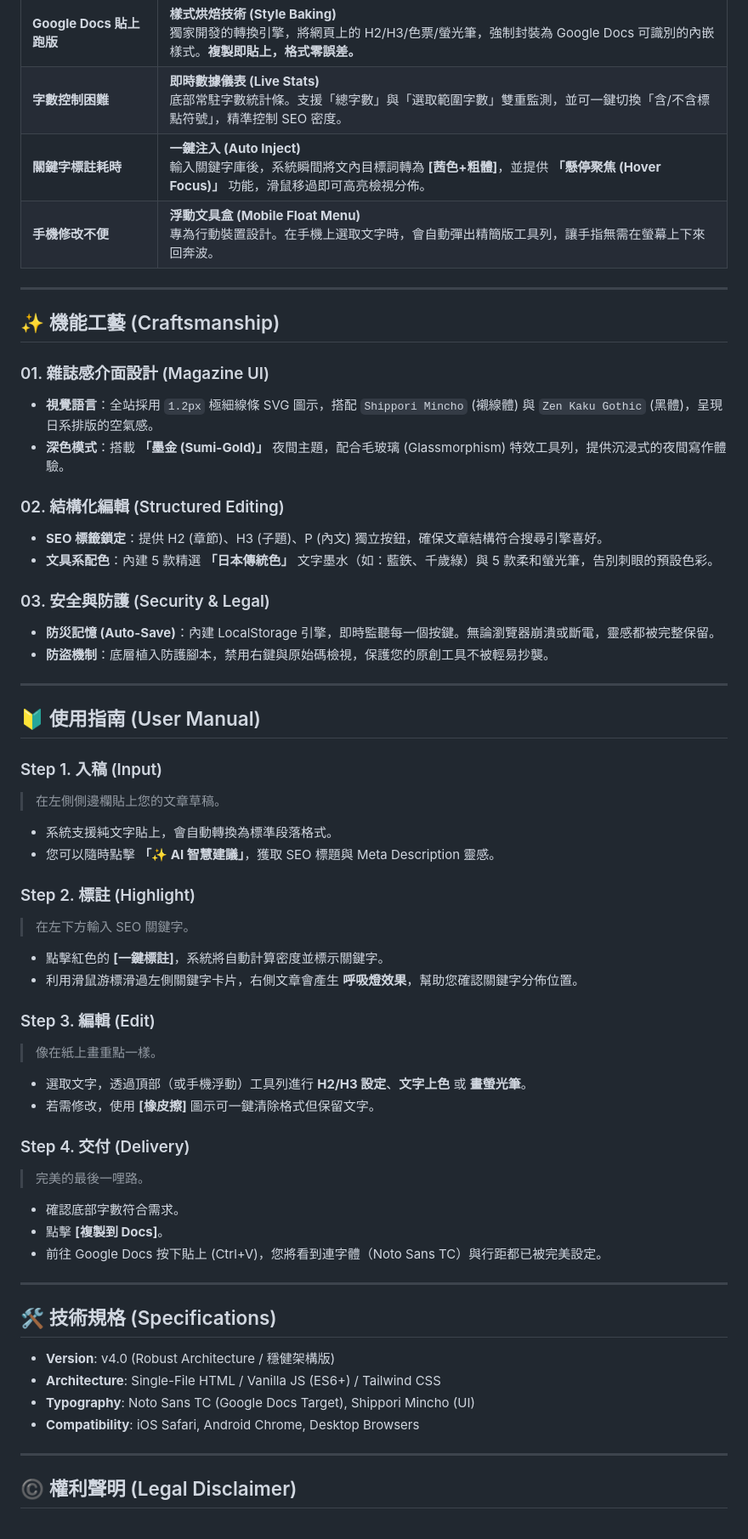
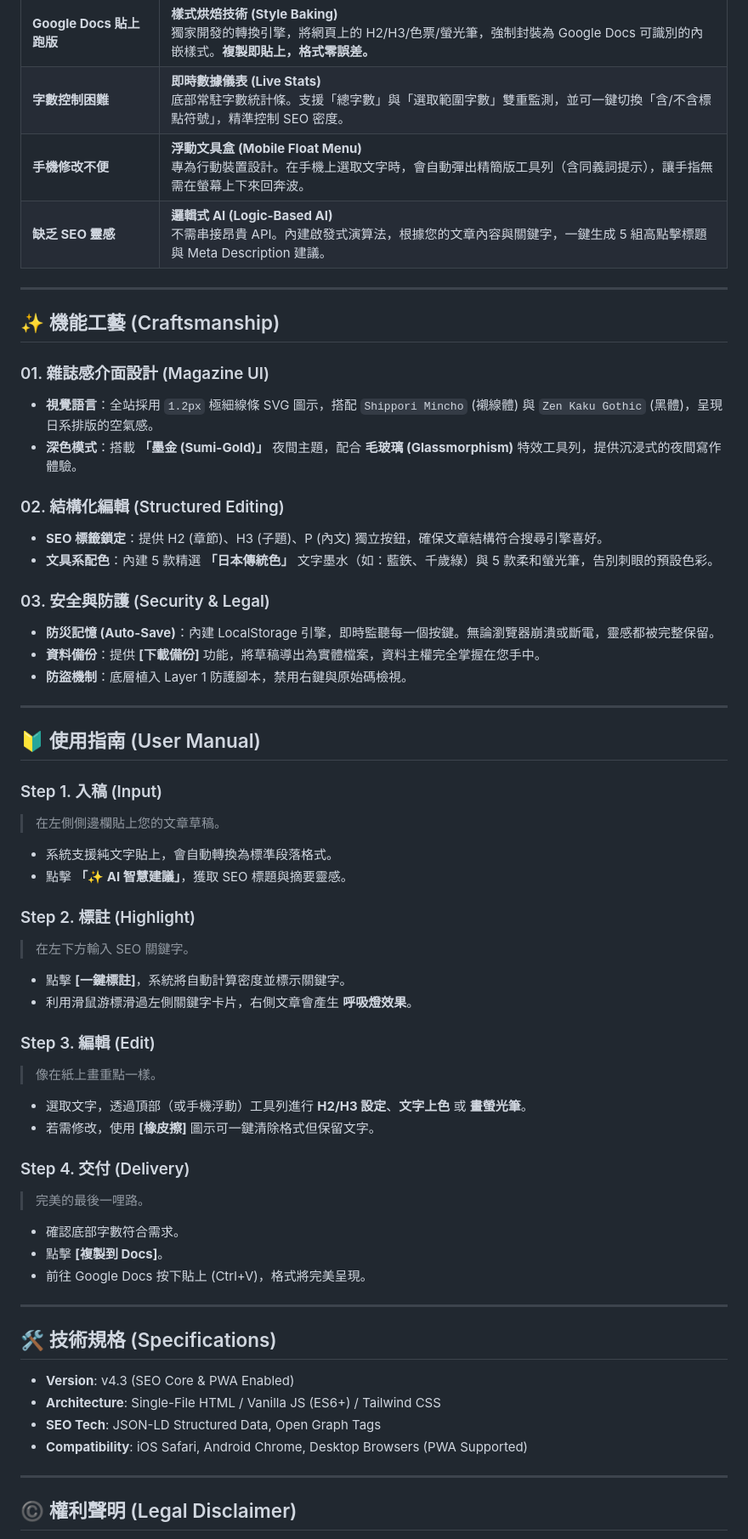
Before and after one commit to HelloRuru/keyword-pro, a Markdown page: README.md, the part around one of its changes. Shown at 85% size. Drawn GitHub-style.

```diff
--- a/README.md
+++ b/README.md
@@ -39,8 +37,8 @@
 | :--- | :--- |
 | **Google Docs 貼上跑版** | **樣式烘焙技術 (Style Baking)**<br>獨家開發的轉換引擎，將網頁上的 H2/H3/色票/螢光筆，強制封裝為 Google Docs 可識別的內嵌樣式。**複製即貼上，格式零誤差。** |
 | **字數控制困難** | **即時數據儀表 (Live Stats)**<br>底部常駐字數統計條。支援「總字數」與「選取範圍字數」雙重監測，並可一鍵切換「含/不含標點符號」，精準控制 SEO 密度。 |
-| **關鍵字標註耗時** | **一鍵注入 (Auto Inject)**<br>輸入關鍵字庫後，系統瞬間將文內目標詞轉為 **[茜色+粗體]**，並提供 **「懸停聚焦 (Hover Focus)」** 功能，滑鼠移過即可高亮檢視分佈。 |
-| **手機修改不便** | **浮動文具盒 (Mobile Float Menu)**<br>專為行動裝置設計。在手機上選取文字時，會自動彈出精簡版工具列，讓手指無需在螢幕上下來回奔波。 |
+| **手機修改不便** | **浮動文具盒 (Mobile Float Menu)**<br>專為行動裝置設計。在手機上選取文字時，會自動彈出精簡版工具列（含同義詞提示），讓手指無需在螢幕上下來回奔波。 |
+| **缺乏 SEO 靈感** | **邏輯式 AI (Logic-Based AI)**<br>不需串接昂貴 API。內建啟發式演算法，根據您的文章內容與關鍵字，一鍵生成 5 組高點擊標題與 Meta Description 建議。 |
 
 ---
 
@@ -48,7 +46,7 @@
 
 ### 01. 雜誌感介面設計 (Magazine UI)
 * **視覺語言**：全站採用 `1.2px` 極細線條 SVG 圖示，搭配 `Shippori Mincho` (襯線體) 與 `Zen Kaku Gothic` (黑體)，呈現日系排版的空氣感。
-* **深色模式**：搭載 **「墨金 (Sumi-Gold)」** 夜間主題，配合毛玻璃 (Glassmorphism) 特效工具列，提供沉浸式的夜間寫作體驗。
+* **深色模式**：搭載 **「墨金 (Sumi-Gold)」** 夜間主題，配合 **毛玻璃 (Glassmorphism)** 特效工具列，提供沉浸式的夜間寫作體驗。
 
 ### 02. 結構化編輯 (Structured Editing)
 * **SEO 標籤鎖定**：提供 H2 (章節)、H3 (子題)、P (內文) 獨立按鈕，確保文章結構符合搜尋引擎喜好。
@@ -56,7 +54,8 @@
 
 ### 03. 安全與防護 (Security & Legal)
 * **防災記憶 (Auto-Save)**：內建 LocalStorage 引擎，即時監聽每一個按鍵。無論瀏覽器崩潰或斷電，靈感都被完整保留。
-* **防盜機制**：底層植入防護腳本，禁用右鍵與原始碼檢視，保護您的原創工具不被輕易抄襲。
+* **資料備份**：提供 **[下載備份]** 功能，將草稿導出為實體檔案，資料主權完全掌握在您手中。
+* **防盜機制**：底層植入 Layer 1 防護腳本，禁用右鍵與原始碼檢視。
 
 ---
 
@@ -65,12 +64,12 @@
 ### Step 1. 入稿 (Input)
 > 在左側側邊欄貼上您的文章草稿。
 * 系統支援純文字貼上，會自動轉換為標準段落格式。
-* 您可以隨時點擊 **「✨ AI 智慧建議」**，獲取 SEO 標題與 Meta Description 靈感。
+* 點擊 **「✨ AI 智慧建議」**，獲取 SEO 標題與摘要靈感。
 
 ### Step 2. 標註 (Highlight)
 > 在左下方輸入 SEO 關鍵字。
-* 點擊紅色的 **[一鍵標註]**，系統將自動計算密度並標示關鍵字。
-* 利用滑鼠游標滑過左側關鍵字卡片，右側文章會產生 **呼吸燈效果**，幫助您確認關鍵字分佈位置。
+* 點擊 **[一鍵標註]**，系統將自動計算密度並標示關鍵字。
+* 利用滑鼠游標滑過左側關鍵字卡片，右側文章會產生 **呼吸燈效果**。
 
 ### Step 3. 編輯 (Edit)
 > 像在紙上畫重點一樣。
@@ -81,16 +80,16 @@
 > 完美的最後一哩路。
 * 確認底部字數符合需求。
 * 點擊 **[複製到 Docs]**。
-* 前往 Google Docs 按下貼上 (Ctrl+V)，您將看到連字體（Noto Sans TC）與行距都已被完美設定。
+* 前往 Google Docs 按下貼上 (Ctrl+V)，格式將完美呈現。
 
 ---
 
 ## 🛠️ 技術規格 (Specifications)
 
-* **Version**: v4.0 (Robust Architecture / 穩健架構版)
+* **Version**: v4.3 (SEO Core & PWA Enabled)
 * **Architecture**: Single-File HTML / Vanilla JS (ES6+) / Tailwind CSS
-* **Typography**: Noto Sans TC (Google Docs Target), Shippori Mincho (UI)
-* **Compatibility**: iOS Safari, Android Chrome, Desktop Browsers
+* **SEO Tech**: JSON-LD Structured Data, Open Graph Tags
+* **Compatibility**: iOS Safari, Android Chrome, Desktop Browsers (PWA Supported)
 
 ---
 
```
Also changed, not shown: other parts of README.md (+7 -9 lines).
